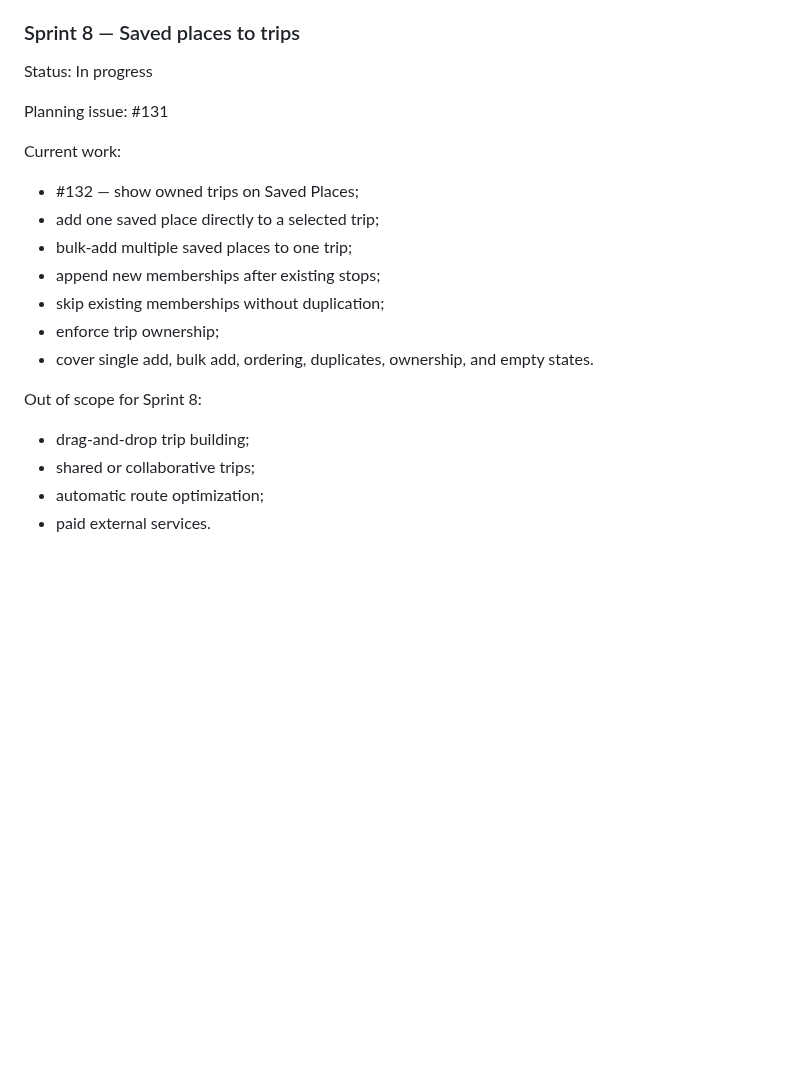
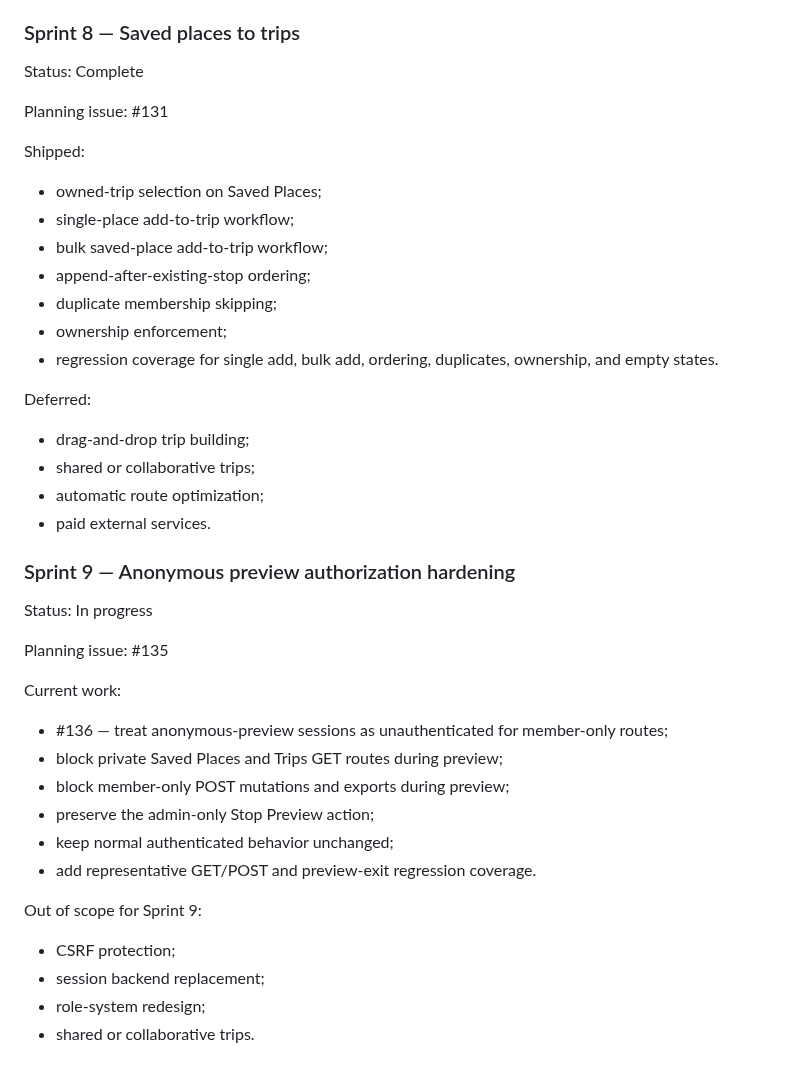
Before and after one commit to drakeg/vlog_travel_finder, a Markdown page: docs/SPRINTS.md, the part around the change. GitHub-like rendering; blank space fills up the shorter version.

Commit message:
docs: close Sprint 8 and define Sprint 9

```diff
--- a/docs/SPRINTS.md
+++ b/docs/SPRINTS.md
@@ -277,23 +277,45 @@ Deferred:
 
 ### Sprint 8 — Saved places to trips
 
-Status: In progress
+Status: Complete
 
 Planning issue: #131
 
-Current work:
+Shipped:
 
-- #132 — show owned trips on Saved Places;
-- add one saved place directly to a selected trip;
-- bulk-add multiple saved places to one trip;
-- append new memberships after existing stops;
-- skip existing memberships without duplication;
-- enforce trip ownership;
-- cover single add, bulk add, ordering, duplicates, ownership, and empty states.
+- owned-trip selection on Saved Places;
+- single-place add-to-trip workflow;
+- bulk saved-place add-to-trip workflow;
+- append-after-existing-stop ordering;
+- duplicate membership skipping;
+- ownership enforcement;
+- regression coverage for single add, bulk add, ordering, duplicates, ownership, and empty states.
 
-Out of scope for Sprint 8:
+Deferred:
 
 - drag-and-drop trip building;
 - shared or collaborative trips;
 - automatic route optimization;
 - paid external services.
+
+### Sprint 9 — Anonymous preview authorization hardening
+
+Status: In progress
+
+Planning issue: #135
+
+Current work:
+
+- #136 — treat anonymous-preview sessions as unauthenticated for member-only routes;
+- block private Saved Places and Trips GET routes during preview;
+- block member-only POST mutations and exports during preview;
+- preserve the admin-only Stop Preview action;
+- keep normal authenticated behavior unchanged;
+- add representative GET/POST and preview-exit regression coverage.
+
+Out of scope for Sprint 9:
+
+- CSRF protection;
+- session backend replacement;
+- role-system redesign;
+- shared or collaborative trips.
```
